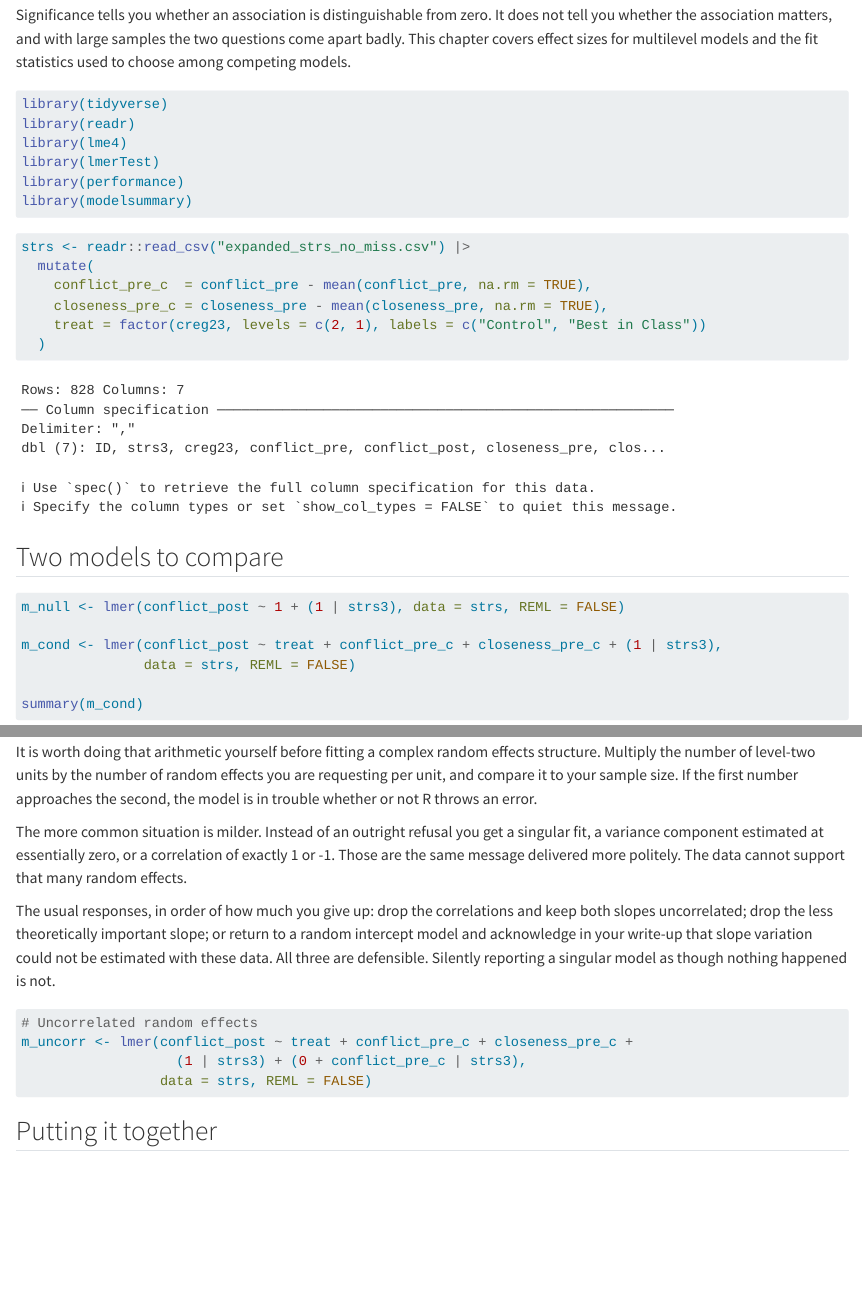
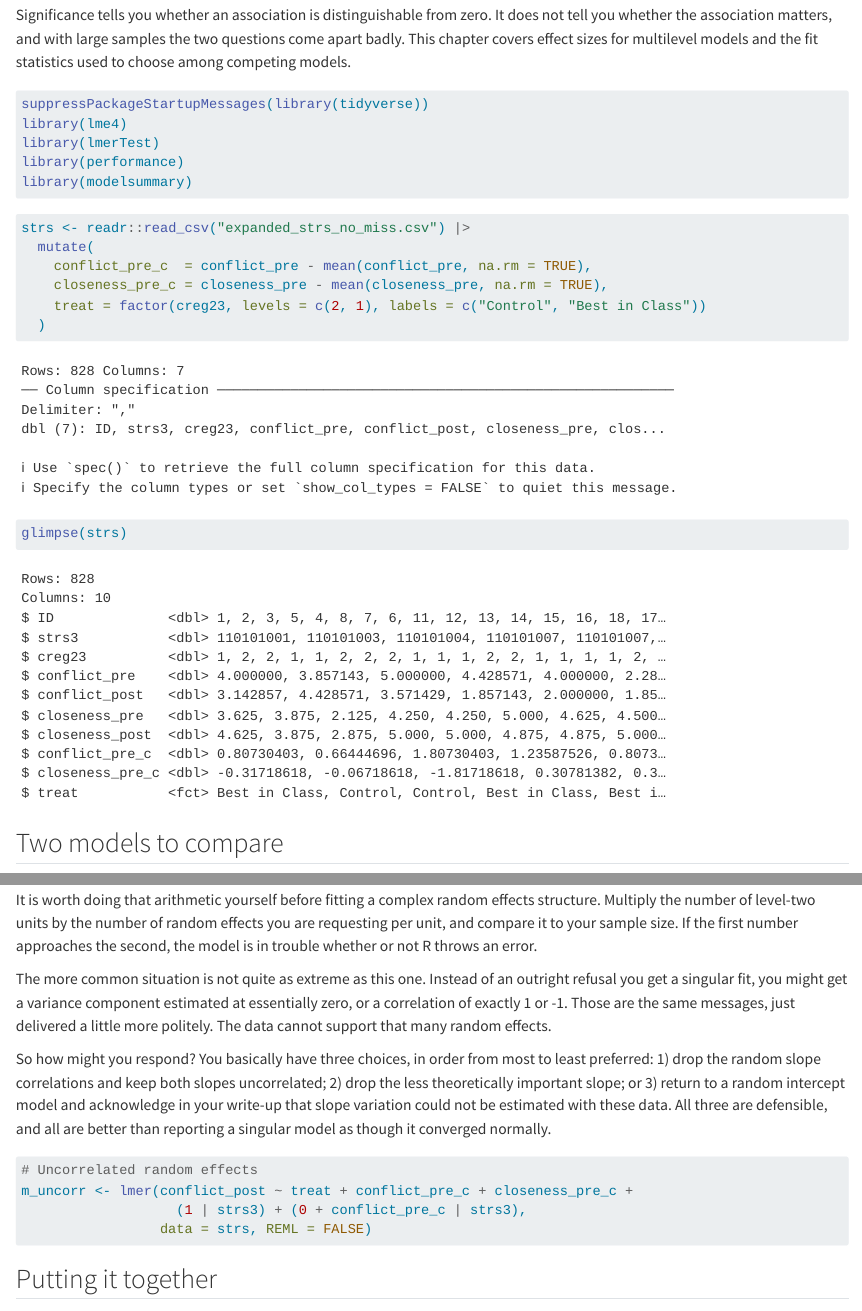
Before and after one commit to mikediam123/mlm-textbook, a Quarto document (06-fit-effect-sizes.qmd): the page in a window 1100 px wide, from 190 px down, and a second part further down, joined at a grey line. Rendered offline with R 4.5, knitr and Pandoc in place of Quarto, with nearby package versions; some code elsewhere in the file could not run offline.

Commit message:
updated module 6 effect size demo

````diff
--- a/06-fit-effect-sizes.qmd
+++ b/06-fit-effect-sizes.qmd
@@ -13,8 +13,7 @@
 #| label: setup
 #| message: false
 
-library(tidyverse)
-library(readr)
+suppressPackageStartupMessages(library(tidyverse))
 library(lme4)
 library(lmerTest)
 library(performance)
@@ -28,6 +27,8 @@
     closeness_pre_c = closeness_pre - mean(closeness_pre, na.rm = TRUE),
     treat = factor(creg23, levels = c(2, 1), labels = c("Control", "Best in Class"))
   )
+
+glimpse(strs)
 ```
 
 ## Two models to compare
@@ -157,9 +158,9 @@
 
 It is worth doing that arithmetic yourself before fitting a complex random effects structure. Multiply the number of level-two units by the number of random effects you are requesting per unit, and compare it to your sample size. If the first number approaches the second, the model is in trouble whether or not R throws an error.
 
-The more common situation is milder. Instead of an outright refusal you get a singular fit, a variance component estimated at essentially zero, or a correlation of exactly 1 or -1. Those are the same message delivered more politely. The data cannot support that many random effects.
+The more common situation is not quite as extreme as this one. Instead of an outright refusal you get a singular fit, you might get a variance component estimated at essentially zero, or a correlation of exactly 1 or -1. Those are the same messages, just delivered a little more politely. The data cannot support that many random effects.
 
-The usual responses, in order of how much you give up: drop the correlations and keep both slopes uncorrelated; drop the less theoretically important slope; or return to a random intercept model and acknowledge in your write-up that slope variation could not be estimated with these data. All three are defensible. Silently reporting a singular model as though nothing happened is not.
+So how might you respond? You basically have three choices, in order from most to least preferred: 1) drop the random slope correlations and keep both slopes uncorrelated; 2) drop the less theoretically important slope; or 3) return to a random intercept model and acknowledge in your write-up that slope variation could not be estimated with these data. All three are defensible, and all are better than reporting a singular model as though it converged normally.
 
 ```{r}
 #| eval: false
````
Also changed, not shown: docs/search.json, 3 other files.
